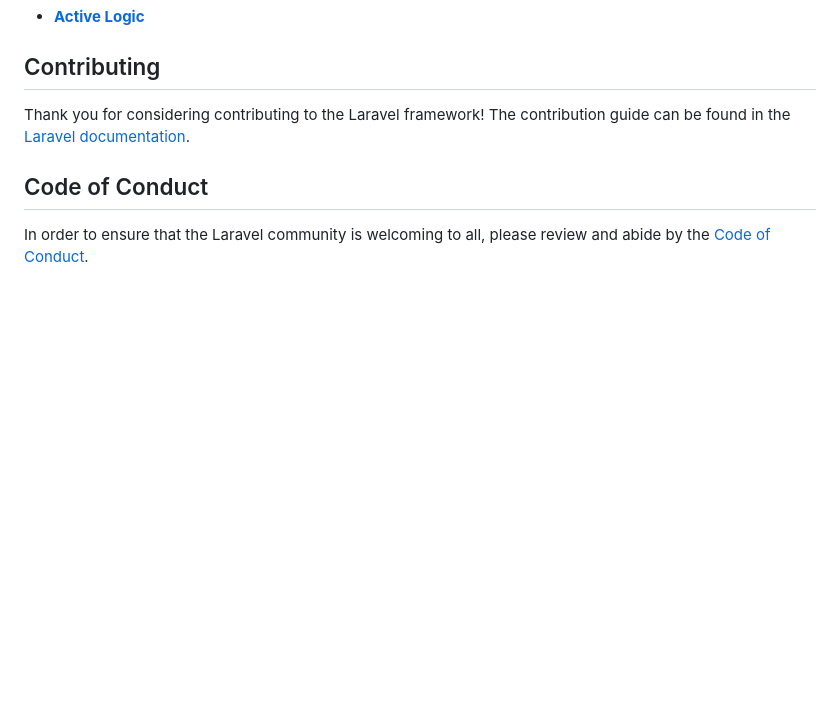
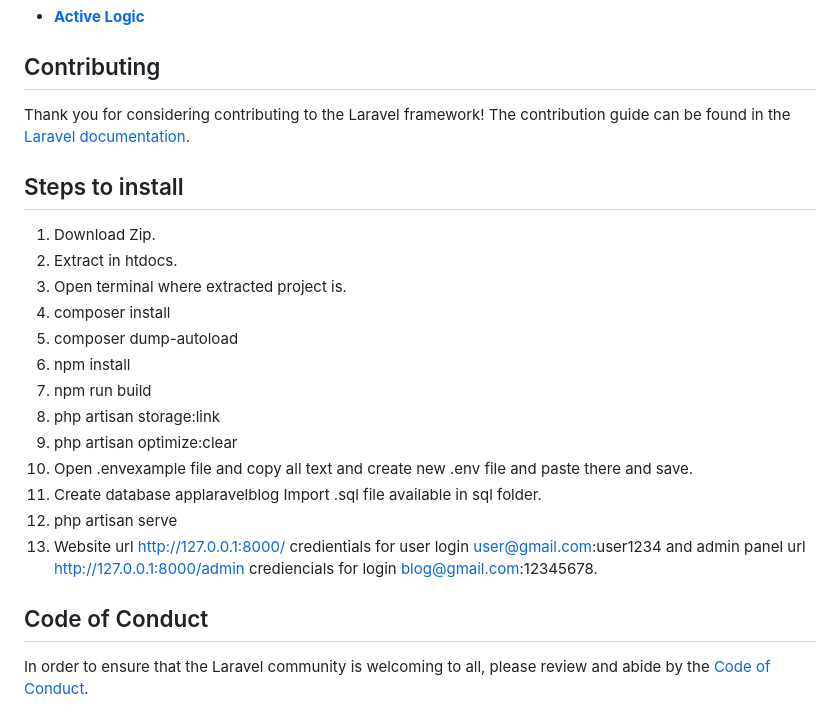
Before and after one commit to qs310667-hub/LaravelCms, a Markdown page: README.md, the part around the change. Rendered like a GitHub page; blank space fills up the shorter version.

```diff
--- a/README.md
+++ b/README.md
@@ -46,6 +46,22 @@ We would like to extend our thanks to the following sponsors for funding Laravel
 
 Thank you for considering contributing to the Laravel framework! The contribution guide can be found in the [Laravel documentation](https://laravel.com/docs/contributions).
 
+## Steps to install
+
+1. Download Zip.
+2. Extract in htdocs.
+3. Open terminal where extracted project is.
+4. composer install
+5. composer dump-autoload
+6. npm install
+7. npm run build
+8. php artisan storage:link
+9. php artisan optimize:clear
+10. Open .envexample file and copy all text and create new .env file and paste there and save.
+11. Create database applaravelblog Import .sql file available in sql folder.
+12. php artisan serve
+13. Website url http://127.0.0.1:8000/ credientials for user login user@gmail.com:user1234 and admin panel url http://127.0.0.1:8000/admin crediencials for login blog@gmail.com:12345678.
+
 ## Code of Conduct
 
 In order to ensure that the Laravel community is welcoming to all, please review and abide by the [Code of Conduct](https://laravel.com/docs/contributions#code-of-conduct).
```
